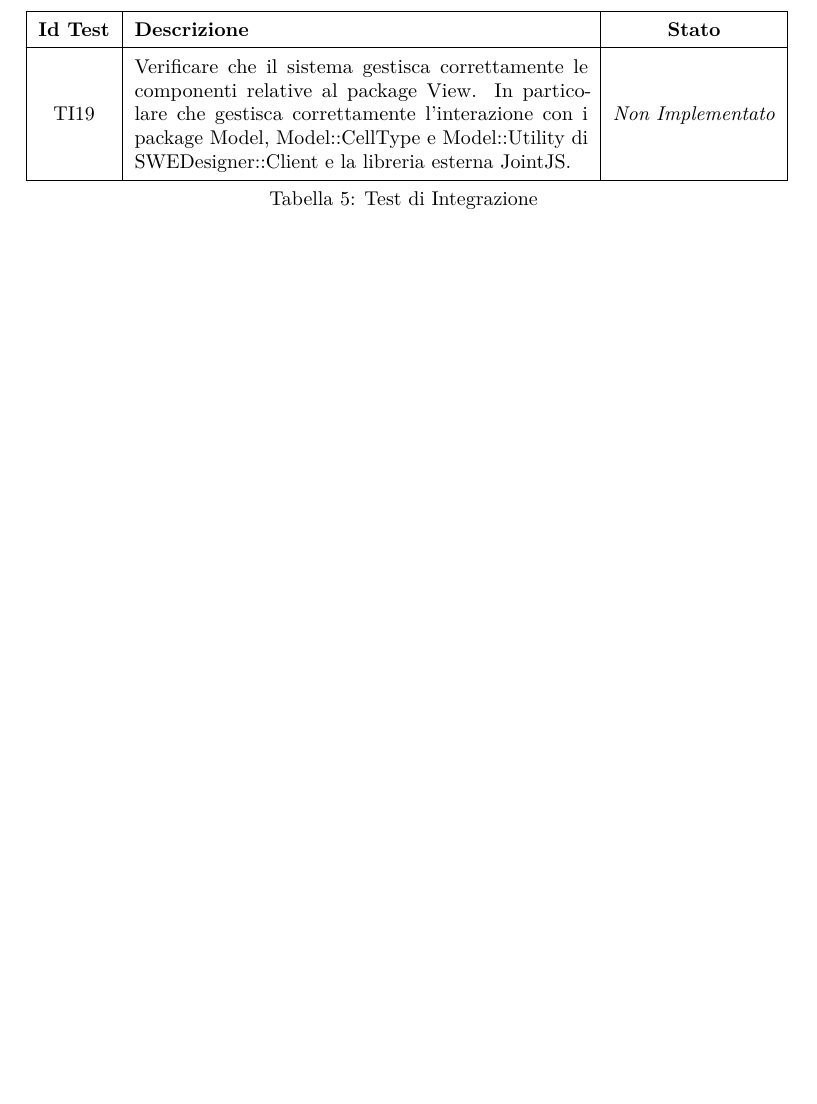
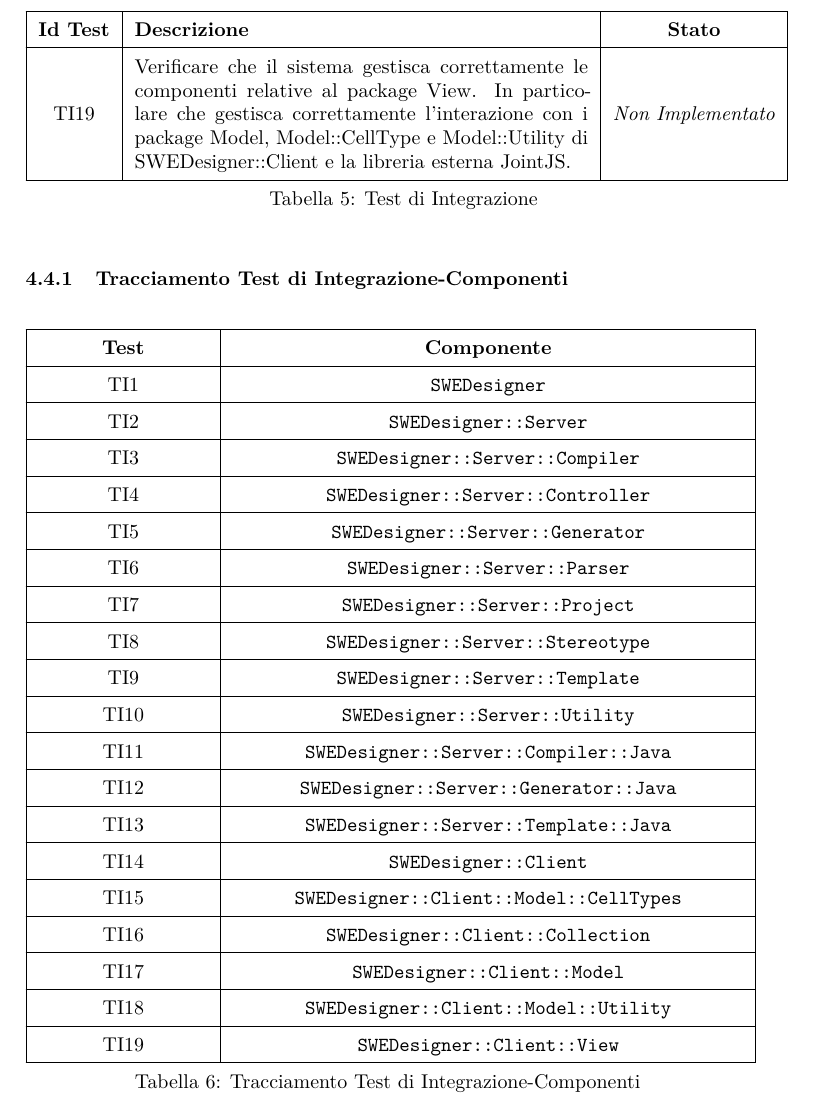
Before and after one commit to hivex-unipd/swedesigner-doc, a LaTeX document (doc/Esterni/Piano_di_qualifica/Piano_di_qualifica_1_0_0.tex): part of page 61 of 67, cut so that both start at the same text, the shorter picture padded with empty space. Compiled offline with pdfLaTeX.

Commit message:
aggiunta tabella TI-Componente - PdQ

```diff
--- a/doc/Esterni/Piano_di_qualifica/Piano_di_qualifica_1_0_0.tex
+++ b/doc/Esterni/Piano_di_qualifica/Piano_di_qualifica_1_0_0.tex
@@ -1519,9 +1517,37 @@
 \caption[Test di Integrazione]{Test di Integrazione}
 \label{tabella:test2}
 \end{longtable}
+
+\subsubsection{Tracciamento Test di Integrazione-Componenti}
+\normalsize
+\begin{longtable}{|>{\centering}m{3cm}|m{9cm}<{\centering}|}
+\hline
+\textbf{Test} & \textbf{Componente}\\
+\hline
+\endhead
+\hyperlink{TI1}{TI1} & \texttt{SWEDesigner}\\ \hline
+\hyperlink{TI2}{TI2} & \texttt{SWEDesigner::Server}\\ \hline
+\hyperlink{TI3}{TI3} & \texttt{SWEDesigner::Server::Compiler}\\ \hline
+\hyperlink{TI4}{TI4} & \texttt{SWEDesigner::Server::Controller}\\ \hline
+\hyperlink{TI5}{TI5} & \texttt{SWEDesigner::Server::Generator}\\ \hline
+\hyperlink{TI6}{TI6} & \texttt{SWEDesigner::Server::Parser}\\ \hline
+\hyperlink{TI7}{TI7} & \texttt{SWEDesigner::Server::Project}\\ \hline
+\hyperlink{TI8}{TI8} & \texttt{SWEDesigner::Server::Stereotype}\\ \hline
+\hyperlink{TI9}{TI9} & \texttt{SWEDesigner::Server::Template}\\ \hline
+\hyperlink{TI10}{TI10} & \texttt{SWEDesigner::Server::Utility}\\ \hline
+\hyperlink{TI11}{TI11} & \texttt{SWEDesigner::Server::Compiler::Java}\\ \hline
+\hyperlink{TI12}{TI12} & \texttt{SWEDesigner::Server::Generator::Java}\\ \hline
+\hyperlink{TI13}{TI13} & \texttt{SWEDesigner::Server::Template::Java}\\ \hline
+\hyperlink{TI14}{TI14} & \texttt{SWEDesigner::Client}\\ \hline
+\hyperlink{TI15}{TI15} & \texttt{SWEDesigner::Client::Model::CellTypes}\\ \hline
+\hyperlink{TI16}{TI16} & \texttt{SWEDesigner::Client::Collection}\\ \hline
+\hyperlink{TI17}{TI17} & \texttt{SWEDesigner::Client::Model}\\ \hline
+\hyperlink{TI18}{TI18} & \texttt{SWEDesigner::Client::Model::Utility}\\ \hline
+\hyperlink{TI19}{TI19} & \texttt{SWEDesigner::Client::View}\\ \hline
+\caption[Tracciamento Test di Integrazione-Componenti]{Tracciamento Test di Integrazione-Componenti}
+\label{tabella:ts-requi}
+\end{longtable}
 \clearpage
-
-
 
 
 \section{Resoconto attività di verifica}
```
Also changed, not shown: doc/Esterni/Piano_di_qualifica/Piano_di_qualifica_1_0_0.tex (2 more changed lines).
